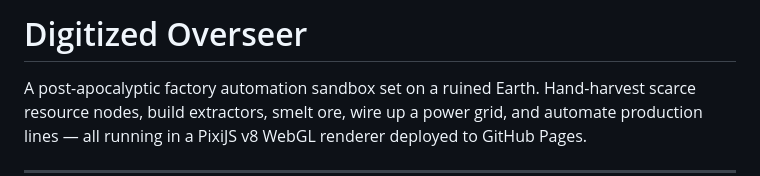
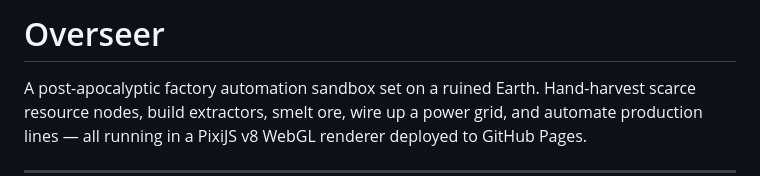
Before and after one commit to Tylerrr93/Overseer, a Markdown page: README.md, the part around the change. Drawn GitHub-style.

Commit message:
Rename project from 'Digitized Overseer' to 'Overseer'

```diff
--- a/README.md
+++ b/README.md
@@ -1,4 +1,4 @@
-# Digitized Overseer
+# Overseer
 
 A post-apocalyptic factory automation sandbox set on a ruined Earth. Hand-harvest scarce resource nodes, build extractors, smelt ore, wire up a power grid, and automate production lines — all running in a PixiJS v8 WebGL renderer deployed to GitHub Pages.
 
```
